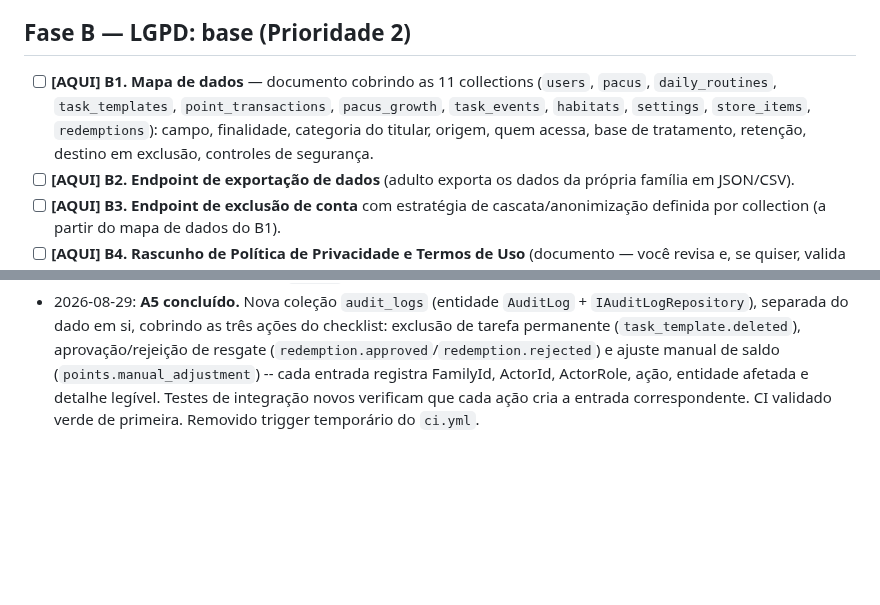
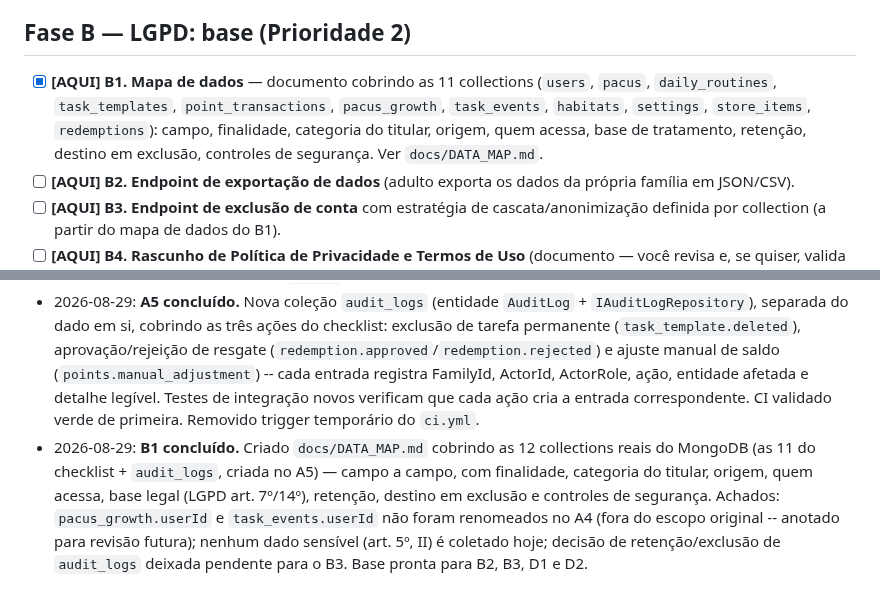
Before and after one commit to taukkunen1/pacus-, a Markdown page: docs/SECURITY_LGPD_CHECKLIST.md, 2 parts joined by grey strips. Drawn GitHub-style; blank space fills up the shorter version.

```diff
--- a/docs/SECURITY_LGPD_CHECKLIST.md
+++ b/docs/SECURITY_LGPD_CHECKLIST.md
@@ -21,7 +21,7 @@ Convenção:
 
 ## Fase B — LGPD: base (Prioridade 2)
 
-- [ ] **[AQUI] B1. Mapa de dados** — documento cobrindo as 11 collections (`users`, `pacus`, `daily_routines`, `task_templates`, `point_transactions`, `pacus_growth`, `task_events`, `habitats`, `settings`, `store_items`, `redemptions`): campo, finalidade, categoria do titular, origem, quem acessa, base de tratamento, retenção, destino em exclusão, controles de segurança.
+- [x] **[AQUI] B1. Mapa de dados** — documento cobrindo as 11 collections (`users`, `pacus`, `daily_routines`, `task_templates`, `point_transactions`, `pacus_growth`, `task_events`, `habitats`, `settings`, `store_items`, `redemptions`): campo, finalidade, categoria do titular, origem, quem acessa, base de tratamento, retenção, destino em exclusão, controles de segurança. Ver `docs/DATA_MAP.md`.
 - [ ] **[AQUI] B2. Endpoint de exportação de dados** (adulto exporta os dados da própria família em JSON/CSV).
 - [ ] **[AQUI] B3. Endpoint de exclusão de conta** com estratégia de cascata/anonimização definida por collection (a partir do mapa de dados do B1).
 - [ ] **[AQUI] B4. Rascunho de Política de Privacidade e Termos de Uso** (documento — você revisa e, se quiser, valida com um advogado antes de publicar).
@@ -56,3 +56,4 @@ _(atualizado a cada item concluído)_
 - 2026-08-29: **A3 concluído.** Adicionados testes de manipulação de ObjectId / troca de papel: `DailyTasksHttpIntegrationTests.TaskOperations_WithAnotherFamilysTaskId_ShouldNotBeAllowed` (id de tarefa de outra família em complete/update/delete -- BadRequest, garantia estrutural via `GetLatestOpenAsync` escopado por FamilyId), `PointsHttpIntegrationTests.AdjustBalance_ShouldBeForbiddenForChild`, `DailyRoutineHttpIntegrationTests.AdjustGameTimer_ShouldBeForbiddenForChild`, e novo arquivo `PacusHttpIntegrationTests.cs` (UpdateState -- controller não tinha nenhuma cobertura ainda: forbidden para criança, isolamento por família). CI validado verde. Removido trigger/debug temporário do `ci.yml`.
 - 2026-08-29: **A4 concluído.** Renomeado `UserId` -> `FamilyId` em `DailyRoutine`, `TaskTemplate`, `StoreItem`, `Redemption`, `Settings` e `PointTransaction` (entidades, repositórios e services), com `[BsonElement("userId")]` explícito preservando o nome do campo já gravado no Mongo -- nenhuma migração de dados necessária. DTOs de resposta da API mantidos como estavam (contrato público do frontend não muda). Fora do escopo: `PacusGrowthLog.UserId` e `TaskEvent.UserId` não estavam na lista do item A4. CI validado verde de primeira. Removido trigger temporário do `ci.yml`.
 - 2026-08-29: **A5 concluído.** Nova coleção `audit_logs` (entidade `AuditLog` + `IAuditLogRepository`), separada do dado em si, cobrindo as três ações do checklist: exclusão de tarefa permanente (`task_template.deleted`), aprovação/rejeição de resgate (`redemption.approved`/`redemption.rejected`) e ajuste manual de saldo (`points.manual_adjustment`) -- cada entrada registra FamilyId, ActorId, ActorRole, ação, entidade afetada e detalhe legível. Testes de integração novos verificam que cada ação cria a entrada correspondente. CI validado verde de primeira. Removido trigger temporário do `ci.yml`.
+- 2026-08-29: **B1 concluído.** Criado `docs/DATA_MAP.md` cobrindo as 12 collections reais do MongoDB (as 11 do checklist + `audit_logs`, criada no A5) — campo a campo, com finalidade, categoria do titular, origem, quem acessa, base legal (LGPD art. 7º/14º), retenção, destino em exclusão e controles de segurança. Achados: `pacus_growth.userId` e `task_events.userId` não foram renomeados no A4 (fora do escopo original -- anotado para revisão futura); nenhum dado sensível (art. 5º, II) é coletado hoje; decisão de retenção/exclusão de `audit_logs` deixada pendente para o B3. Base pronta para B2, B3, D1 e D2.
```
Also changed, not shown: docs/DATA_MAP.md (added, +355 -0 lines).
